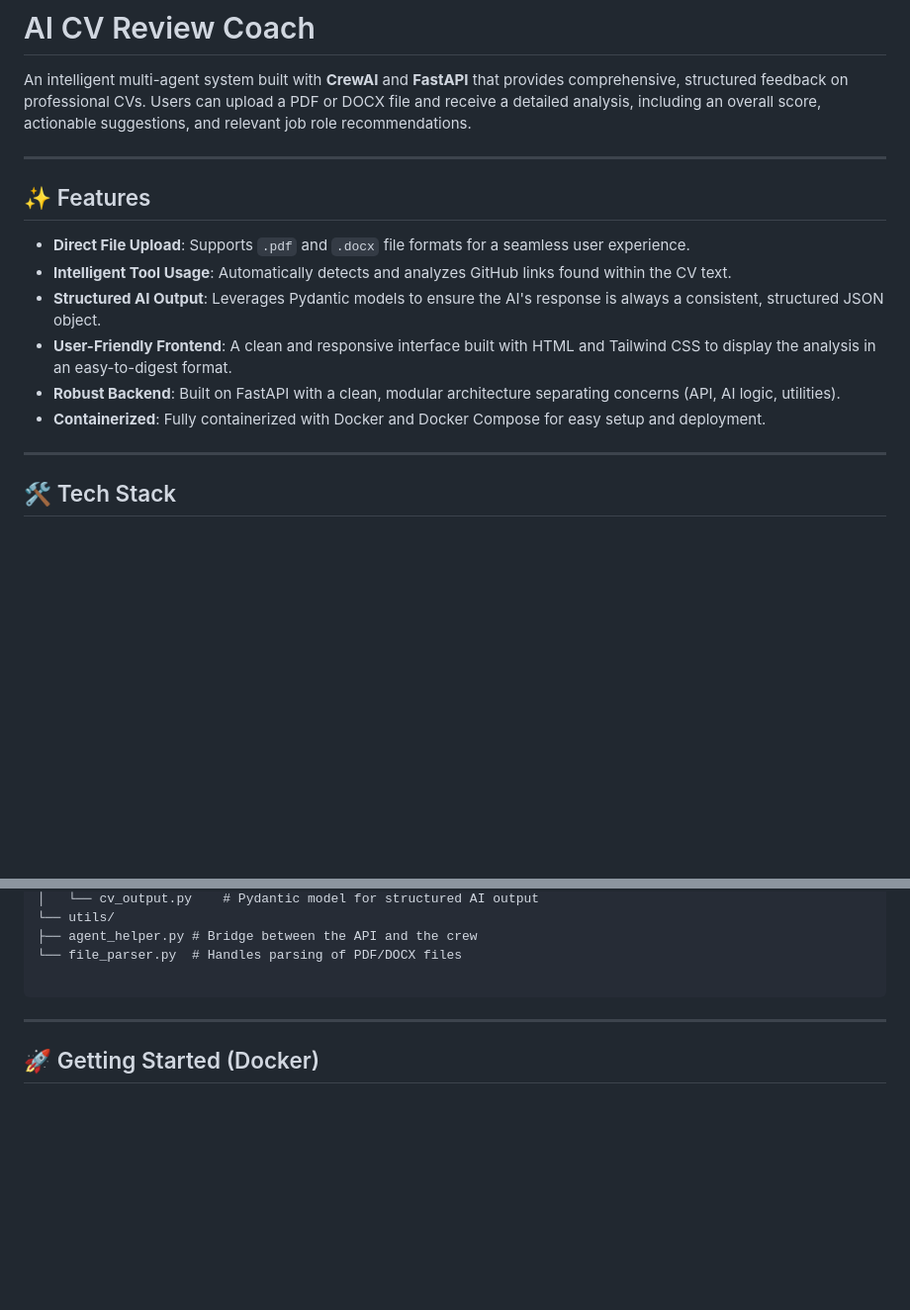
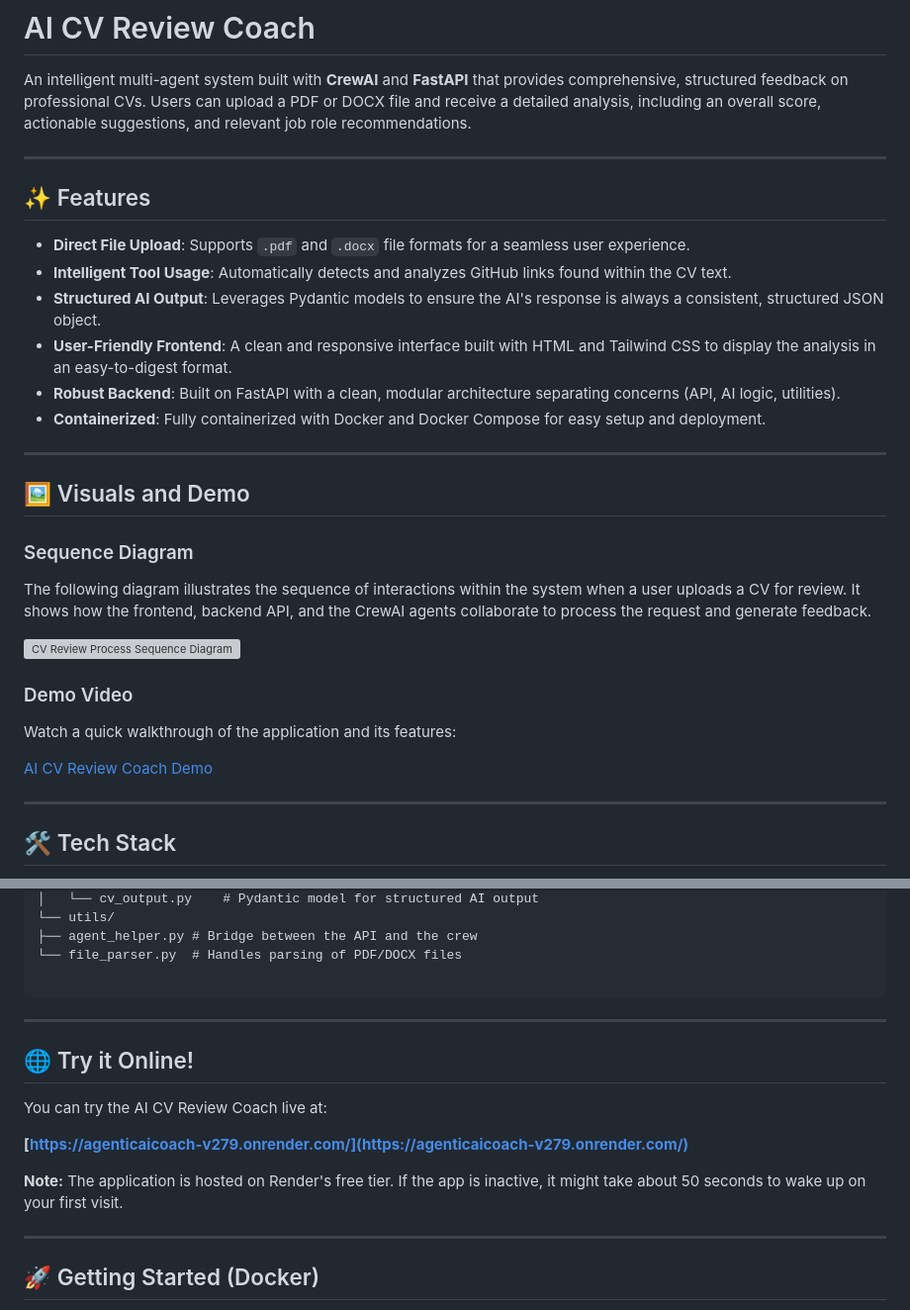
Before and after one commit to DigitalProductschool/AgenticAICoach, a Markdown page: community_submissions/cv_reviewer/README.md, 2 parts joined by grey strips. Shown: that part at 99% size. GitHub-like rendering; blank space fills up the shorter version; grey boxes are pictures that could not be loaded.

Commit message:
[DOCS] Add Sequence Diagram

`````diff
--- a/community_submissions/cv_reviewer/README.md
+++ b/community_submissions/cv_reviewer/README.md
@@ -3,6 +3,7 @@
 An intelligent multi-agent system built with **CrewAI** and **FastAPI** that provides comprehensive, structured feedback on professional CVs. Users can upload a PDF or DOCX file and receive a detailed analysis, including an overall score, actionable suggestions, and relevant job role recommendations.
 
 ---
+
 
 ## ✨ Features
 
@@ -12,6 +13,22 @@ An intelligent multi-agent system built with **CrewAI** and **FastAPI** that pro
 - **User-Friendly Frontend**: A clean and responsive interface built with HTML and Tailwind CSS to display the analysis in an easy-to-digest format.
 - **Robust Backend**: Built on FastAPI with a clean, modular architecture separating concerns (API, AI logic, utilities).
 - **Containerized**: Fully containerized with Docker and Docker Compose for easy setup and deployment.
+
+---
+
+## 🖼️ Visuals and Demo
+
+### Sequence Diagram
+
+The following diagram illustrates the sequence of interactions within the system when a user uploads a CV for review. It shows how the frontend, backend API, and the CrewAI agents collaborate to process the request and generate feedback.
+
+![CV Review Process Sequence Diagram](docs/sequence_diagram.png)
+
+### Demo Video
+
+Watch a quick walkthrough of the application and its features:
+
+[AI CV Review Coach Demo](https://www.loom.com/share/17982e1dc1a64bd6b03ae91dfc38e958)
 
 ---
 
@@ -49,6 +66,16 @@ The project follows a clean, modular architecture to separate concerns:
 └── file_parser.py  # Handles parsing of PDF/DOCX files
 
 ````
+
+---
+
+## 🌐 Try it Online!
+
+You can try the AI CV Review Coach live at:
+
+**[https://agenticaicoach-v279.onrender.com/](https://agenticaicoach-v279.onrender.com/)**
+
+**Note:** The application is hosted on Render's free tier. If the app is inactive, it might take about 50 seconds to wake up on your first visit.
 
 ---
 
`````
